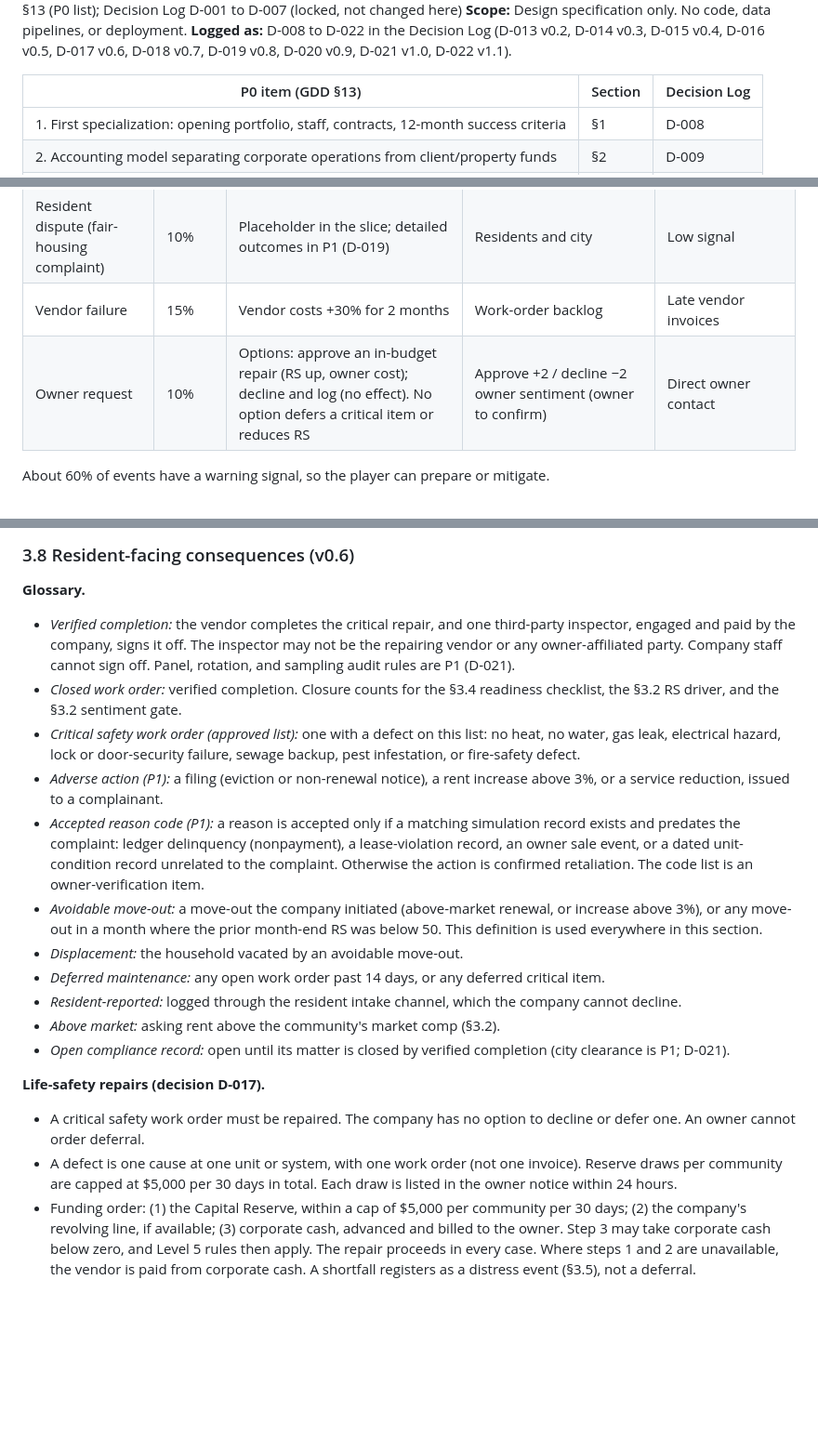
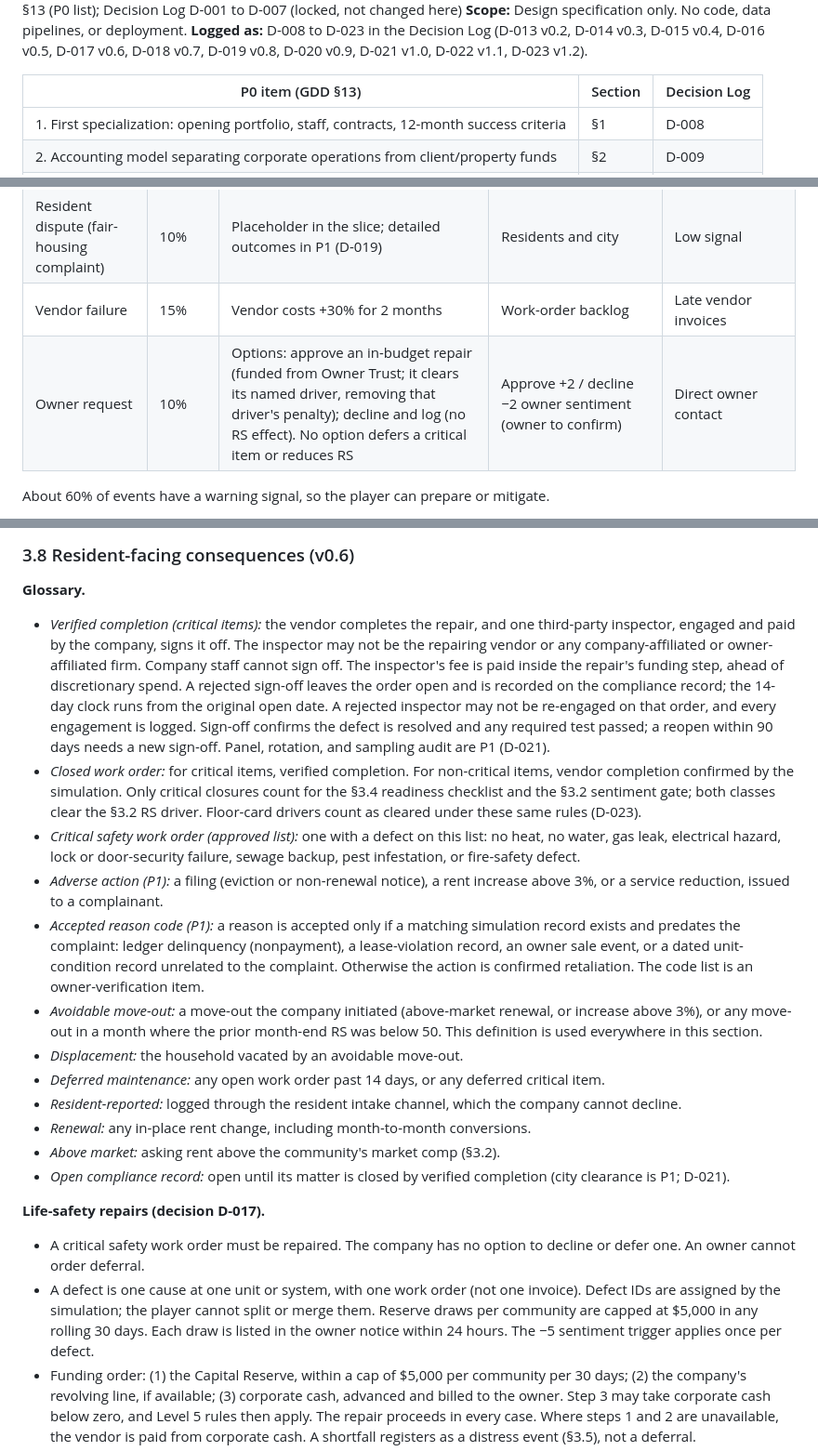
Before and after one commit to christopherebrownjr-cloud/property-empire-ai, a Markdown page: outputs/Property_Empire_AI_P0_Design_Locks.md, 3 parts joined by grey strips. Shown at 93% size. GitHub-like rendering; blank space fills up the shorter version.

```diff
--- a/outputs/Property_Empire_AI_P0_Design_Locks.md
+++ b/outputs/Property_Empire_AI_P0_Design_Locks.md
@@ -5,6 +5,6 @@
 **Governing documents:** Master Game Design Document §13 (P0 list); Decision Log D-001 to D-007 (locked, not changed here)
 **Scope:** Design specification only. No code, data pipelines, or deployment.
-**Logged as:** D-008 to D-022 in the Decision Log (D-013 v0.2, D-014 v0.3, D-015 v0.4, D-016 v0.5, D-017 v0.6, D-018 v0.7, D-019 v0.8, D-020 v0.9, D-021 v1.0, D-022 v1.1).
+**Logged as:** D-008 to D-023 in the Decision Log (D-013 v0.2, D-014 v0.3, D-015 v0.4, D-016 v0.5, D-017 v0.6, D-018 v0.7, D-019 v0.8, D-020 v0.9, D-021 v1.0, D-022 v1.1, D-023 v1.2).
 
 | P0 item (GDD §13) | Section | Decision Log |
 |---|---|---|
@@ -305,7 +305,7 @@ Each community averages one event every six months (λ = 2 per year). Category w
 | Local market softening | 15% | None | Base occupancy −1.5 pts for 3 months | Market trend 1–2 months ahead |
 | Resident dispute (fair-housing complaint) | 10% | Placeholder in the slice; detailed outcomes in P1 (D-019) | Residents and city | Low signal |
 | Vendor failure | 15% | Vendor costs +30% for 2 months | Work-order backlog | Late vendor invoices |
-| Owner request | 10% | Options: approve an in-budget repair (RS up, owner cost); decline and log (no effect). No option defers a critical item or reduces RS | Approve +2 / decline −2 owner sentiment (owner to confirm) | Direct owner contact |
+| Owner request | 10% | Options: approve an in-budget repair (funded from Owner Trust; it clears its named driver, removing that driver's penalty); decline and log (no RS effect). No option defers a critical item or reduces RS | Approve +2 / decline −2 owner sentiment (owner to confirm) | Direct owner contact |
 
 About 60% of events have a warning signal, so the player can prepare or mitigate.
 
@@ -357,8 +357,8 @@ About 60% of events have a warning signal, so the player can prepare or mitigate
 ### 3.8 Resident-facing consequences (v0.6)
 
 **Glossary.**
-- *Verified completion:* the vendor completes the critical repair, and one third-party inspector, engaged and paid by the company, signs it off. The inspector may not be the repairing vendor or any owner-affiliated party. Company staff cannot sign off. Panel, rotation, and sampling audit rules are P1 (D-021).
-- *Closed work order:* verified completion. Closure counts for the §3.4 readiness checklist, the §3.2 RS driver, and the §3.2 sentiment gate.
+- *Verified completion (critical items):* the vendor completes the repair, and one third-party inspector, engaged and paid by the company, signs it off. The inspector may not be the repairing vendor or any company-affiliated or owner-affiliated firm. Company staff cannot sign off. The inspector's fee is paid inside the repair's funding step, ahead of discretionary spend. A rejected sign-off leaves the order open and is recorded on the compliance record; the 14-day clock runs from the original open date. A rejected inspector may not be re-engaged on that order, and every engagement is logged. Sign-off confirms the defect is resolved and any required test passed; a reopen within 90 days needs a new sign-off. Panel, rotation, and sampling audit are P1 (D-021).
+- *Closed work order:* for critical items, verified completion. For non-critical items, vendor completion confirmed by the simulation. Only critical closures count for the §3.4 readiness checklist and the §3.2 sentiment gate; both classes clear the §3.2 RS driver. Floor-card drivers count as cleared under these same rules (D-023).
 - *Critical safety work order (approved list):* one with a defect on this list: no heat, no water, gas leak, electrical hazard, lock or door-security failure, sewage backup, pest infestation, or fire-safety defect.
 - *Adverse action (P1):* a filing (eviction or non-renewal notice), a rent increase above 3%, or a service reduction, issued to a complainant.
 - *Accepted reason code (P1):* a reason is accepted only if a matching simulation record exists and predates the complaint: ledger delinquency (nonpayment), a lease-violation record, an owner sale event, or a dated unit-condition record unrelated to the complaint. Otherwise the action is confirmed retaliation. The code list is an owner-verification item.
@@ -366,12 +366,13 @@ About 60% of events have a warning signal, so the player can prepare or mitigate
 - *Displacement:* the household vacated by an avoidable move-out.
 - *Deferred maintenance:* any open work order past 14 days, or any deferred critical item.
 - *Resident-reported:* logged through the resident intake channel, which the company cannot decline.
+- *Renewal:* any in-place rent change, including month-to-month conversions.
 - *Above market:* asking rent above the community's market comp (§3.2).
 - *Open compliance record:* open until its matter is closed by verified completion (city clearance is P1; D-021).
 
 **Life-safety repairs (decision D-017).**
 - A critical safety work order must be repaired. The company has no option to decline or defer one. An owner cannot order deferral.
-- A defect is one cause at one unit or system, with one work order (not one invoice). Reserve draws per community are capped at $5,000 per 30 days in total. Each draw is listed in the owner notice within 24 hours.
+- A defect is one cause at one unit or system, with one work order (not one invoice). Defect IDs are assigned by the simulation; the player cannot split or merge them. Reserve draws per community are capped at $5,000 in any rolling 30 days. Each draw is listed in the owner notice within 24 hours. The −5 sentiment trigger applies once per defect.
 - Funding order: (1) the Capital Reserve, within a cap of $5,000 per community per 30 days; (2) the company's revolving line, if available; (3) corporate cash, advanced and billed to the owner. Step 3 may take corporate cash below zero, and Level 5 rules then apply. The repair proceeds in every case. Where steps 1 and 2 are unavailable, the vendor is paid from corporate cash. A shortfall registers as a distress event (§3.5), not a deferral.
 - Step 1 covers the remaining 30-day reserve cap, up to $5,000 per community per 30 days. Steps 2 and 3 fund the rest, and the company bills the owner. Owner sentiment drops 5 once when a defect's company-funded amount exceeds $5,000, or when a reserve draw above the 30-day cap is company-funded (owner to confirm).
 - The lender covenant does not excuse a repair. Finance-designer models any covenant effect.
```
Also changed, not shown: other parts of outputs/Property_Empire_AI_P0_Design_Locks.md (+16 -8 lines), outputs/Property_Empire_AI_Decision_Log.md (+10 -0 lines), outputs/Property_Empire_AI_Master_Game_Design_Document.md (+1 -1 lines).
